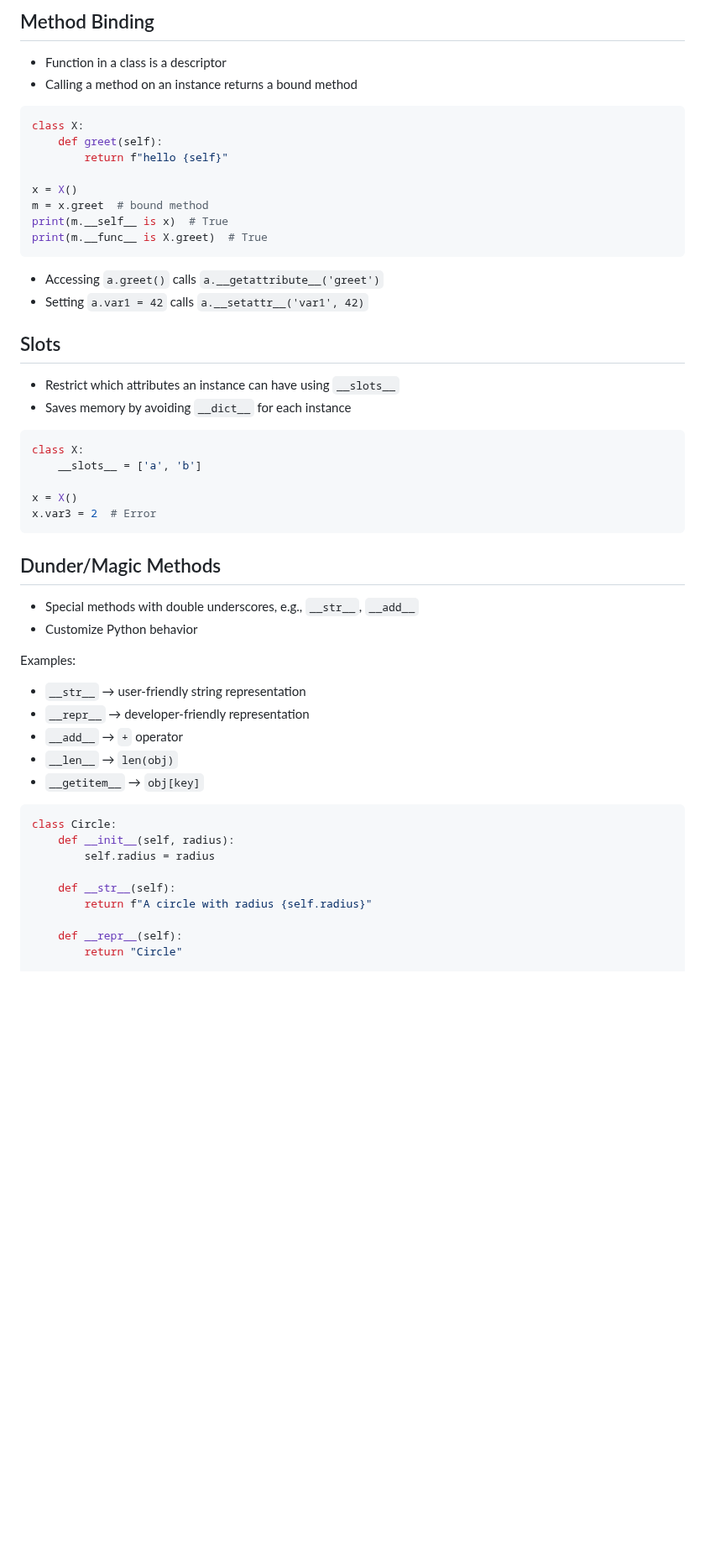
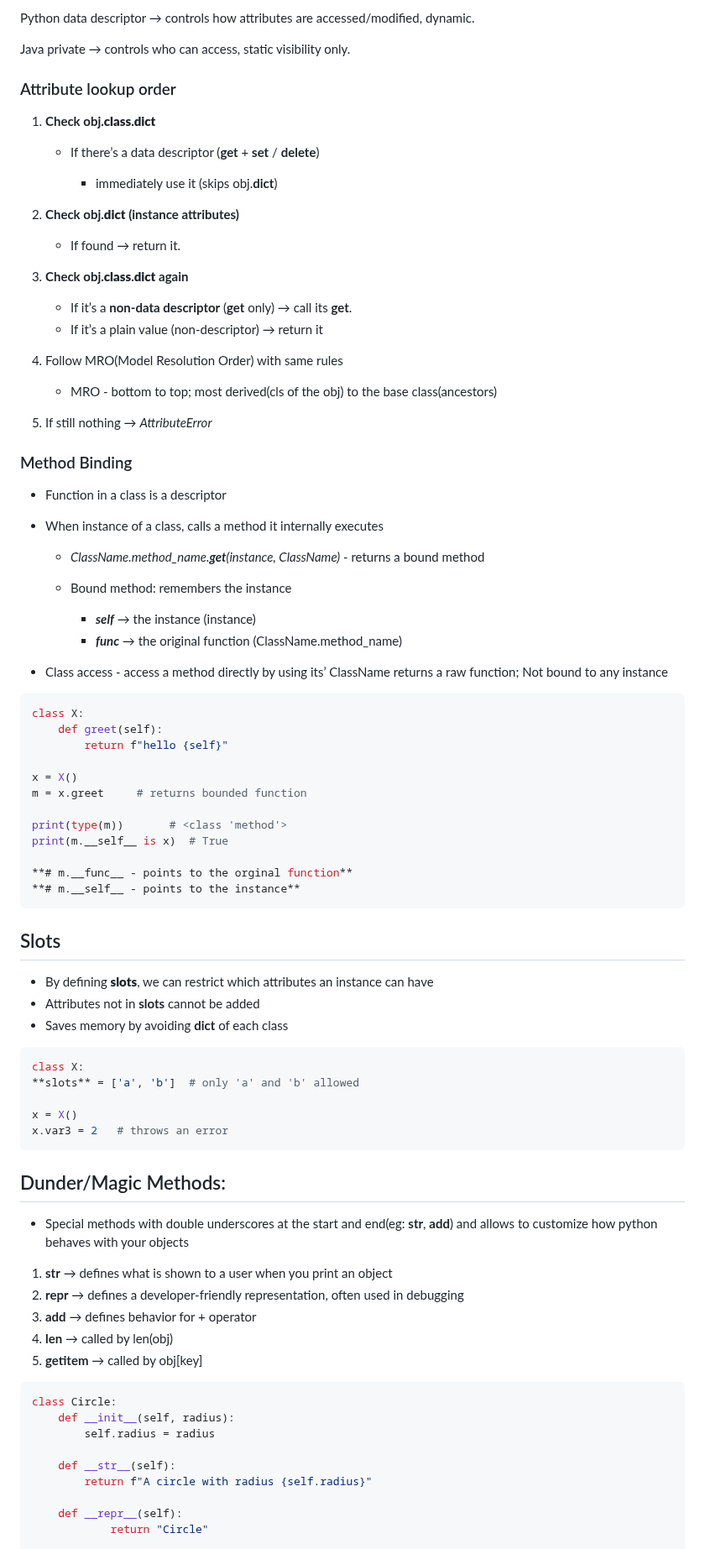
Before and after one commit to SURIYALAKSHMI29/notes-python-ml, a Markdown page: Week-2/class.md, the part around one of its changes. Shown at 84% size. Drawn GitHub-style; blank space fills up the shorter version.

````diff
--- a/Week-2/class.md
+++ b/Week-2/class.md
@@ -129,48 +147,77 @@ MyClass.greet = greet
 
-## Method Binding
+Python data descriptor → controls how attributes are accessed/modified, dynamic.
+
+Java private → controls who can access, static visibility only.
+
+### Attribute lookup order
+
+1. **Check obj.**class**.**dict****
+
+   * If there’s a data descriptor (**get** + **set** / **delete**)
+
+     * immediately use it (skips obj.**dict**)
+2. **Check obj.**dict** (instance attributes)**
+
+   * If found → return it.
+3. **Check obj.**class**.**dict** again**
+
+   * If it’s a **non-data descriptor** (**get** only) → call its **get**.
+   * If it’s a plain value (non-descriptor) → return it
+4. Follow MRO(Model Resolution Order) with same rules
+
+   * MRO - bottom to top; most derived(cls of the obj) to the base class(ancestors)
+5. If still nothing → *AttributeError*
+
+### Method Binding
 
 * Function in a class is a descriptor
-* Calling a method on an instance returns a bound method
+* When instance of a class, calls a method it internally executes
+
+  * *ClassName.method\_name.**get**(instance, ClassName)* - returns a bound method
+  * Bound method:  remembers the instance
+
+    * ***self*** → the instance (instance)
+    * ***func*** → the original function (ClassName.method\_name)
+* Class access - access a method directly by using its’ ClassName returns a raw function; Not bound to any instance
 
 ```python
 class X:
-    def greet(self):
-        return f"hello {self}"
+	def greet(self):
+		return f"hello {self}"
 
 x = X()
-m = x.greet  # bound method
+m = x.greet     # returns bounded function
+
+print(type(m))       # <class 'method'>
 print(m.__self__ is x)  # True
-print(m.__func__ is X.greet)  # True
+
+**# m.__func__ - points to the orginal function**
+**# m.__self__ - points to the instance**
 ```
-
-* Accessing `a.greet()` calls `a.__getattribute__('greet')`
-* Setting `a.var1 = 42` calls `a.__setattr__('var1', 42)`
 
 ## Slots
 
-* Restrict which attributes an instance can have using `__slots__`
-* Saves memory by avoiding `__dict__` for each instance
+* By defining ****slots****, we can restrict which attributes an instance can have
+* Attributes not in **slots** cannot be added
+* Saves memory by avoiding **dict** of each class
 
 ```python
 class X:
-    __slots__ = ['a', 'b']
+**slots** = ['a', 'b']  # only 'a' and 'b' allowed
 
 x = X()
-x.var3 = 2  # Error
+x.var3 = 2   # throws an error
 ```
 
-## Dunder/Magic Methods
+## Dunder/Magic Methods:
 
-* Special methods with double underscores, e.g., `__str__`, `__add__`
-* Customize Python behavior
+* Special methods with double underscores at the start and end(eg: **str**, **add**) and allows to customize how python behaves with your objects
 
-Examples:
-
-* `__str__` → user-friendly string representation
-* `__repr__` → developer-friendly representation
-* `__add__` → `+` operator
-* `__len__` → `len(obj)`
-* `__getitem__` → `obj[key]`
+1. **str** → defines what is shown to a user when you print an object
+2. **repr** → defines a developer-friendly representation, often used in debugging
+3. **add** → defines behavior for + operator
+4. **len** → called by len(obj)
+5. **getitem** → called by obj\[key]
 
 ```python
 class Circle:
@@ -181,6 +228,6 @@ class Circle:
         return f"A circle with radius {self.radius}"
 
     def __repr__(self):
-        return "Circle"
+		    return "Circle"
 
 circle = Circle(5)
````
Also changed, not shown: other parts of Week-2/class.md (+81 -56 lines).
